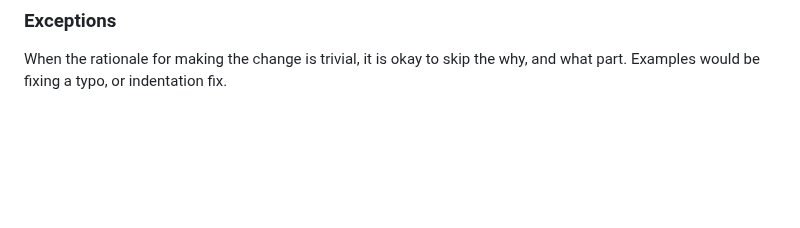
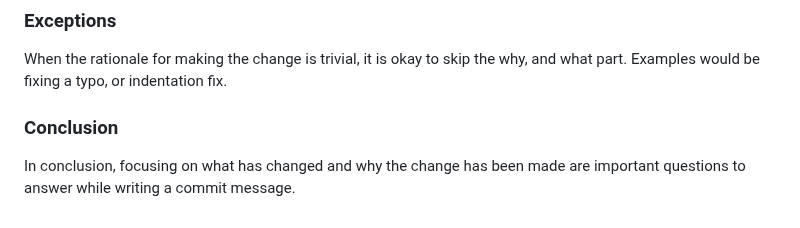
Before and after one commit to 0niket/blog, a Markdown page: clvtvx32z000309js8xm13zpd.md, the part around the change. GitHub-like rendering; blank space fills up the shorter version.

Commit message:
update post: Semantics of good commit message

```diff
--- a/clvtvx32z000309js8xm13zpd.md
+++ b/clvtvx32z000309js8xm13zpd.md
@@ -62,3 +62,7 @@ While building features, amending existing features, changes are made in relatio
 ### Exceptions
 
 When the rationale for making the change is trivial, it is okay to skip the why, and what part. Examples would be fixing a typo, or indentation fix.
+
+### Conclusion
+
+In conclusion, focusing on what has changed and why the change has been made are important questions to answer while writing a commit message.
```
